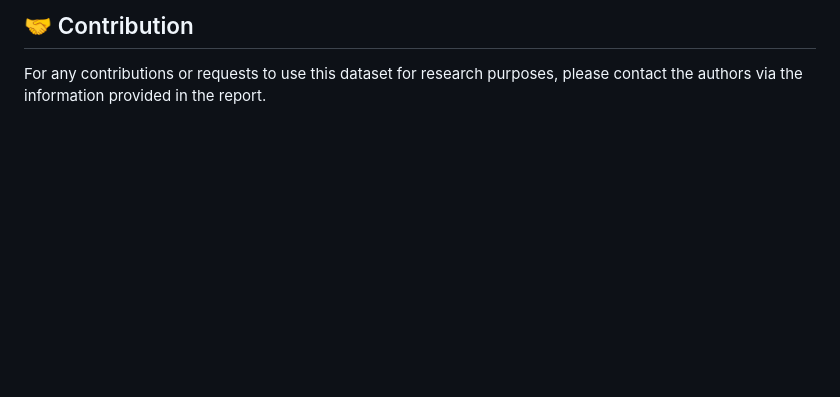
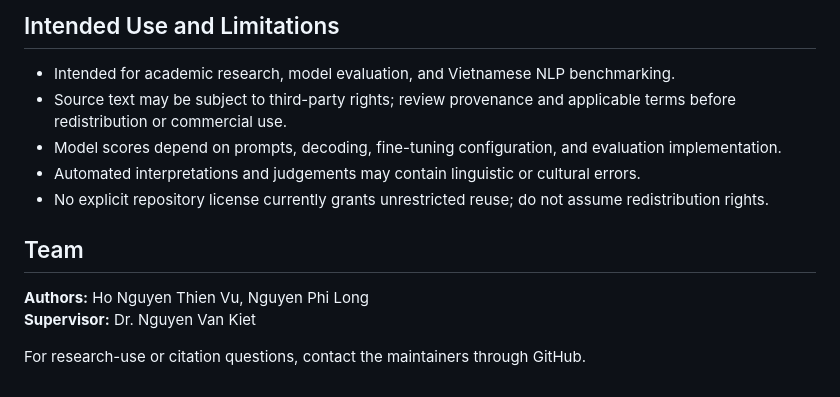
Before and after one commit to thiennvu1914/ViMUNCH-VIETNAMESE_METAPHOR_UNDERSTANDING_CHALLENGE_DATASET_FOR_LLMS, a Markdown page: README.md, the part around one of its changes. Drawn GitHub-style; blank space fills up the shorter version.

```diff
--- a/README.md
+++ b/README.md
@@ -89,3 +129,15 @@ python manage.py runserver
 
-## 🤝 Contribution
-For any contributions or requests to use this dataset for research purposes, please contact the authors via the information provided in the report.
+## Intended Use and Limitations
+
+- Intended for academic research, model evaluation, and Vietnamese NLP benchmarking.
+- Source text may be subject to third-party rights; review provenance and applicable terms before redistribution or commercial use.
+- Model scores depend on prompts, decoding, fine-tuning configuration, and evaluation implementation.
+- Automated interpretations and judgements may contain linguistic or cultural errors.
+- No explicit repository license currently grants unrestricted reuse; do not assume redistribution rights.
+
+## Team
+
+**Authors:** Ho Nguyen Thien Vu, Nguyen Phi Long
+**Supervisor:** Dr. Nguyen Van Kiet
+
+For research-use or citation questions, contact the maintainers through GitHub.
```
Also changed, not shown: other parts of README.md (+85 -45 lines).
